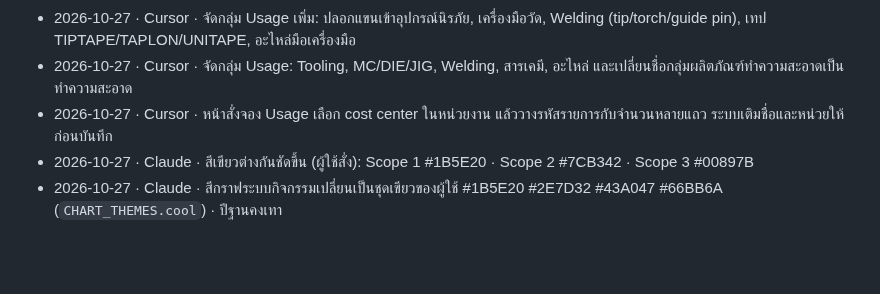
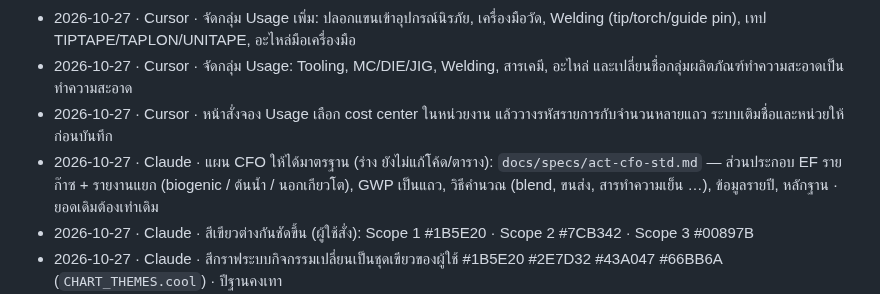
Before and after one commit to tsat4/TSAT4-SMF, a Markdown page: docs/HANDOFF.md, the part around the change. GitHub-like rendering; blank space fills up the shorter version.

Commit message:
Plan: CFO to standard (EF parts by gas and report bucket, methods, inventory year, evidence)
Co-Authored-By: Claude Opus 5.5 <noreply@anthropic.com>

```diff
--- a/docs/HANDOFF.md
+++ b/docs/HANDOFF.md
@@ -32,6 +32,7 @@
 - 2026-10-27 · Cursor · จัดกลุ่ม Usage เพิ่ม: ปลอกแขนเข้าอุปกรณ์นิรภัย, เครื่องมือวัด, Welding (tip/torch/guide pin), เทป TIPTAPE/TAPLON/UNITAPE, อะไหล่มือเครื่องมือ
 - 2026-10-27 · Cursor · จัดกลุ่ม Usage: Tooling, MC/DIE/JIG, Welding, สารเคมี, อะไหล่ และเปลี่ยนชื่อกลุ่มผลิตภัณฑ์ทำความสะอาดเป็นทำความสะอาด
 - 2026-10-27 · Cursor · หน้าสั่งจอง Usage เลือก cost center ในหน่วยงาน แล้ววางรหัสรายการกับจำนวนหลายแถว ระบบเติมชื่อและหน่วยให้ก่อนบันทึก
+- 2026-10-27 · Claude · แผน CFO ให้ได้มาตรฐาน (ร่าง ยังไม่แก้โค้ด/ตาราง): `docs/specs/act-cfo-std.md` — ส่วนประกอบ EF รายก๊าซ + รายงานแยก (biogenic / ต้นน้ำ / นอกเกียวโต), GWP เป็นแถว, วิธีคำนวณ (blend, ขนส่ง, สารทำความเย็น …), ข้อมูลรายปี, หลักฐาน · ยอดเดิมต้องเท่าเดิม
 - 2026-10-27 · Claude · สีเขียวต่างกันชัดขึ้น (ผู้ใช้สั่ง): Scope 1 #1B5E20 · Scope 2 #7CB342 · Scope 3 #00897B
 - 2026-10-27 · Claude · สีกราฟระบบกิจกรรมเปลี่ยนเป็นชุดเขียวของผู้ใช้ #1B5E20 #2E7D32 #43A047 #66BB6A (`CHART_THEMES.cool`) · ปีฐานคงเทา
 - 2026-10-27 · Claude · CFO Dashboard: ตัดแท็บ Summary 2 · Summary มี Dropdown "หน้า" ก่อนปี (หน้า 1 รายเดือน / หน้า 2 ตาม Scope) · หน้า 2 ย่อให้อยู่ในจอเดียว
```
Also changed, not shown: docs/specs/act-cfo-std.md (added, +89 -0 lines).
